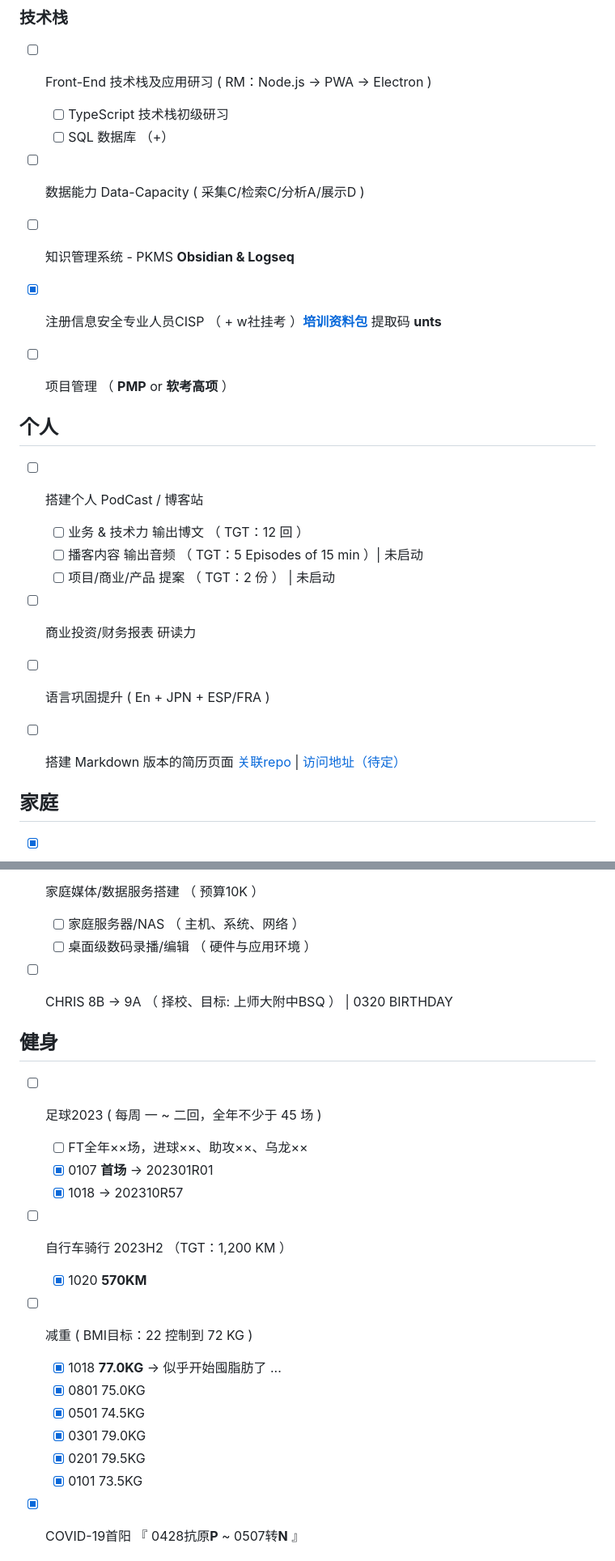
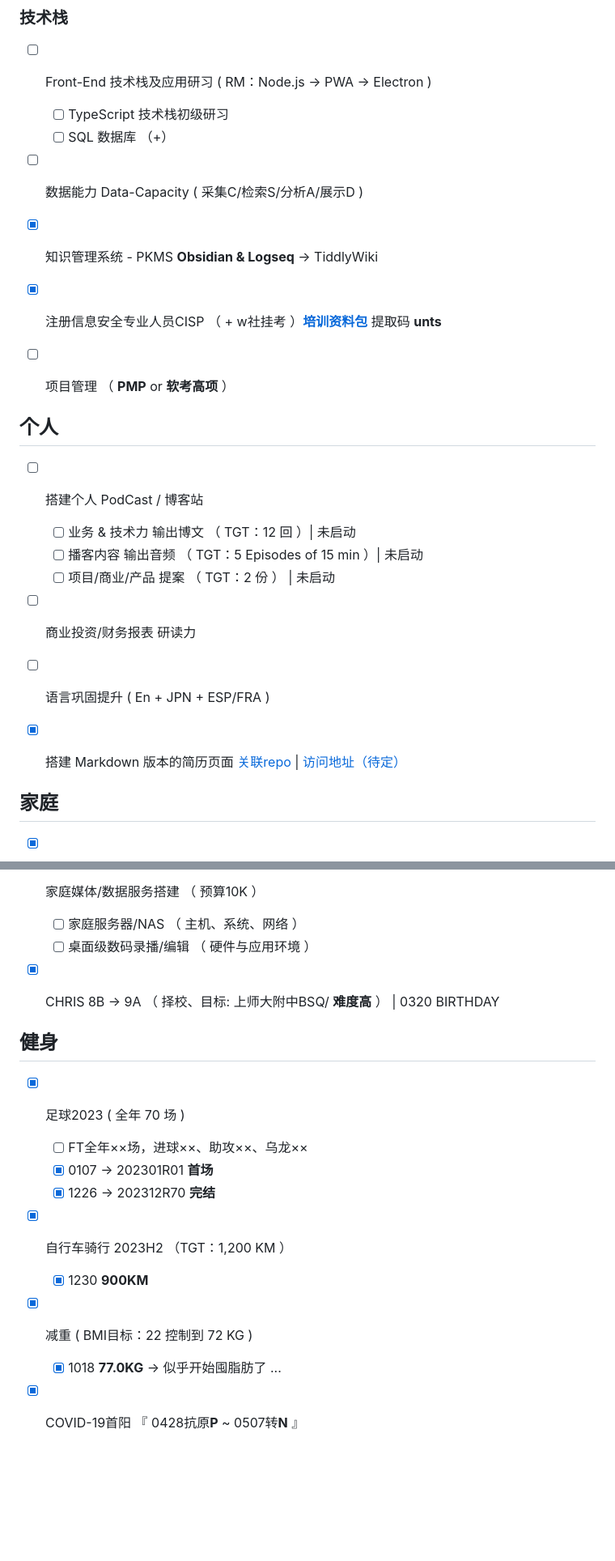
Before and after one commit to 5iCruise/wodebibi, a Markdown page: docs/archive/FY2023.md, 2 parts joined by grey strips. Shown at 81% size. Rendered like a GitHub page; blank space fills up the shorter version.

Commit message:
Update FY2023.md
2023 完结！

```diff
--- a/docs/archive/FY2023.md
+++ b/docs/archive/FY2023.md
@@ -30,20 +30,20 @@ Here are some ideas to get you started:
 - [ ] Front-End 技术栈及应用研习 ( RM：Node.js → PWA → Electron )
     - [ ] TypeScript 技术栈初级研习
     - [ ] SQL 数据库 （+）
-- [ ] 数据能力 Data-Capacity ( 采集C/检索C/分析A/展示D )
-- [ ] 知识管理系统 - PKMS  **Obsidian & Logseq**
+- [ ] 数据能力 Data-Capacity ( 采集C/检索S/分析A/展示D )
+- [x] 知识管理系统 - PKMS  **Obsidian & Logseq**  → TiddlyWiki
 - [x] 注册信息安全专业人员CISP （ + w社挂考 ）[**培训资料包**](https://terabox.com/s/1Y6i1QysJya1l2c3_8ZQtmA)  提取码 **unts**
 - [ ] 项目管理  （ **PMP** or **软考高项** ）
 
 
 ## 个人
 - [ ] 搭建个人 PodCast / 博客站
-    - [ ] 业务 & 技术力 输出博文 （ TGT：12 回 ）
+    - [ ] 业务 & 技术力 输出博文 （ TGT：12 回 ）| 未启动
     - [ ] 播客内容 输出音频  （ TGT：5 Episodes of 15 min ）| 未启动
     - [ ] 项目/商业/产品 提案 （ TGT：2 份 ） | 未启动
 - [ ] 商业投资/财务报表 研读力
 - [ ] 语言巩固提升 ( En + JPN + ESP/FRA )
-- [ ] 搭建 Markdown 版本的简历页面  [关联repo](https://github.com/5iCruise/ROGCV2025)  |  [访问地址（待定）](https://darkwarrior2025.xyz/#)
+- [x] 搭建 Markdown 版本的简历页面  [关联repo](https://github.com/5iCruise/ROGCV2025)  |  [访问地址（待定）](https://darkwarrior2025.xyz/#)
 
 
 ## 家庭
@@ -51,23 +51,18 @@ Here are some ideas to get you started:
 - [ ] 家庭媒体/数据服务搭建 （ 预算10K ）
     - [ ] 家庭服务器/NAS （ 主机、系统、网络 ）
     - [ ] 桌面级数码录播/编辑  （ 硬件与应用环境 ）
-- [ ] CHRIS 8B → 9A （ 择校、目标: 上师大附中BSQ ） | 0320 BIRTHDAY
+- [x] CHRIS 8B → 9A （ 择校、目标: 上师大附中BSQ/ **难度高** ） | 0320 BIRTHDAY
 
 
 ## 健身
-- [ ] 足球2023 ( 每周 一 ~ 二回，全年不少于 45 场 )
+- [x] 足球2023 ( 全年 70 场 )
     - [ ] FT全年××场，进球××、助攻××、乌龙××
-    - [x] 0107  **首场**  →  202301R01
-    - [x] 1018  →  202310R57
-- [ ] 自行车骑行 2023H2 （TGT：1,200 KM ）
-    - [x] 1020 **570KM**
-- [ ] 减重 ( BMI目标：22  控制到 72 KG )
+    - [x] 0107  →  202301R01  **首场**
+    - [x] 1226  →  202312R70  **完结**
+- [x] 自行车骑行 2023H2 （TGT：1,200 KM ）
+    - [x] 1230 **900KM**
+- [x] 减重 ( BMI目标：22  控制到 72 KG )
     - [x] 1018 **77.0KG**  → 似乎开始囤脂肪了 ...
-    - [x] 0801 75.0KG
-    - [x] 0501 74.5KG
-    - [x] 0301 79.0KG
-    - [x] 0201 79.5KG
-    - [x] 0101 73.5KG
 - [x] COVID-19首阳 『 0428抗原**P** ~ 0507转**N** 』
 
 
```
Also changed, not shown: other parts of docs/archive/FY2023.md (+3 -3 lines).
